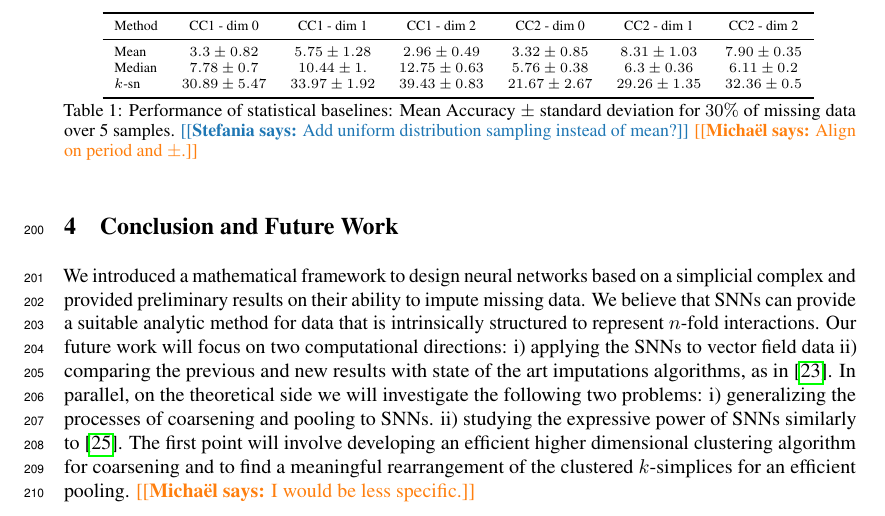
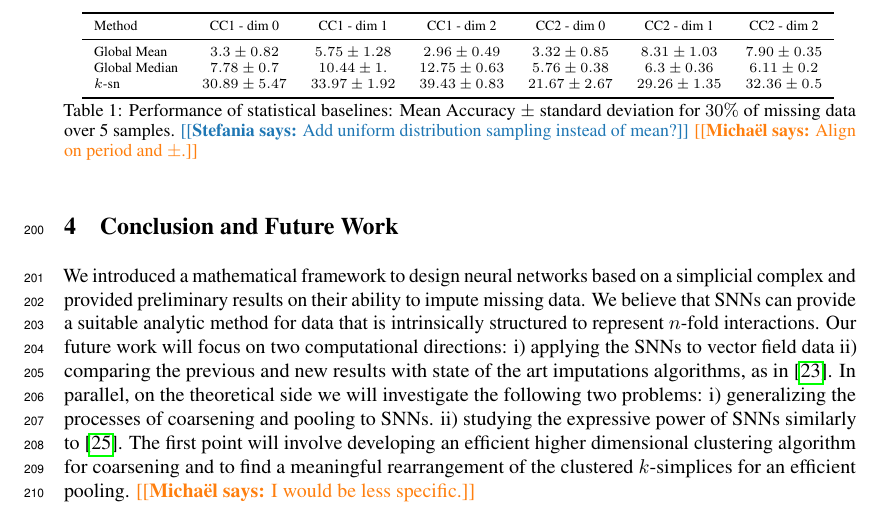
Before and after one commit to stefaniaebli/paper-snn-neurips2020tda, a LaTeX paper (neurips_2020_tda.tex, which reads experiments.tex): part of page 7 of 9, cut so that both start at the same text. Compiled offline with pdfLaTeX.

Commit message:
baselines: add global to mean & median

```diff
--- a/experiments.tex
+++ b/experiments.tex
@@ -76,8 +76,8 @@ Comparison with other state-of-the-art imputation algorithms is left for future
     \toprule
     Method   & CC1 - dim 0   & CC1 - dim 1   & CC1 - dim 2   & CC2 - dim 0  & CC2 - dim 1  & CC2 - dim 2 \\
     \midrule
-    Mean & $3.3 \pm 0.82$ & $5.75\pm 1.28$  &$ 2.96\pm 0.49$  & $3.32 \pm 0.85$ & $8.31 \pm 1.03$  & $7.90\pm 0.35$\\
-    Median & $7.78 \pm 0.7$   & $10.44 \pm 1.$ &$ 12.75 \pm 0.63 $ & $5.76 \pm 0.38 $&$ 6.3\pm 0.36  $&$ 6.11\pm 0.2$\\
+    Global Mean & $3.3 \pm 0.82$ & $5.75\pm 1.28$  &$ 2.96\pm 0.49$  & $3.32 \pm 0.85$ & $8.31 \pm 1.03$  & $7.90\pm 0.35$\\
+    Global Median & $7.78 \pm 0.7$   & $10.44 \pm 1.$ &$ 12.75 \pm 0.63 $ & $5.76 \pm 0.38 $&$ 6.3\pm 0.36  $&$ 6.11\pm 0.2$\\
     $k$-sn & $30.89\pm 5.47 $& $33.97 \pm 1.92$ & $39.43 \pm 0.83  $& $21.67 \pm 2.67 $&$ 29.26\pm 1.35$   &$ 32.36 \pm 0.5 $\\
     \bottomrule
   \end{tabular}}
```
